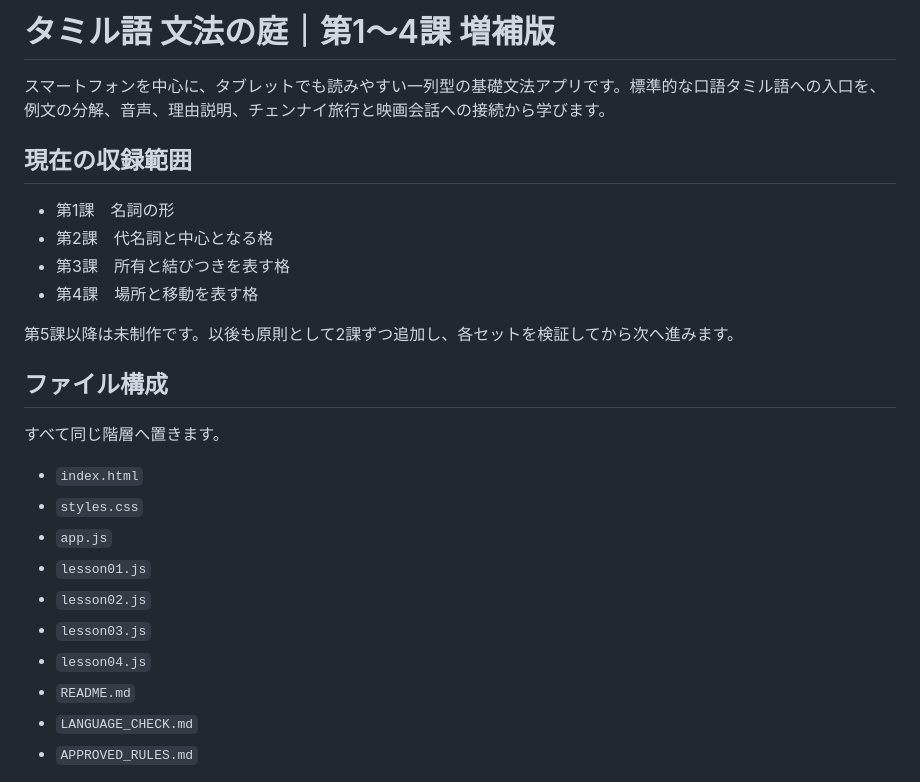
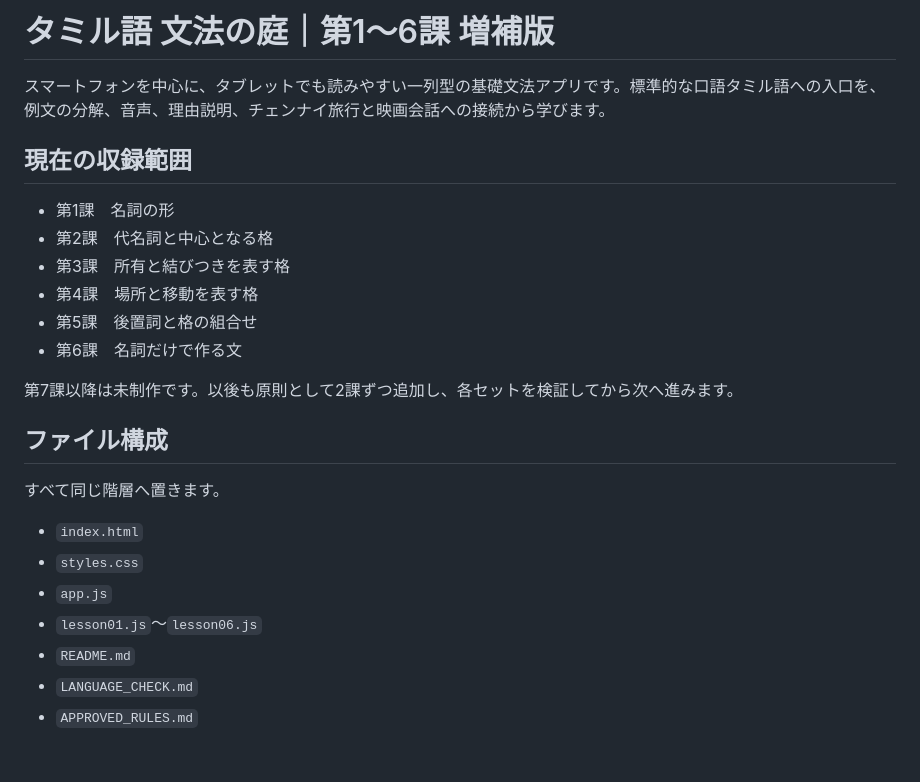
Before and after one commit to hane-san/tamil2, a Markdown page: README.md, the part around one of its changes. Drawn GitHub-style; blank space fills up the shorter version.

```diff
--- a/README.md
+++ b/README.md
@@ -1,4 +1,4 @@
-# タミル語 文法の庭｜第1〜4課 増補版
+# タミル語 文法の庭｜第1〜6課 増補版
 
 スマートフォンを中心に、タブレットでも読みやすい一列型の基礎文法アプリです。標準的な口語タミル語への入口を、例文の分解、音声、理由説明、チェンナイ旅行と映画会話への接続から学びます。
 
@@ -8,8 +8,10 @@
 - 第2課　代名詞と中心となる格
 - 第3課　所有と結びつきを表す格
 - 第4課　場所と移動を表す格
+- 第5課　後置詞と格の組合せ
+- 第6課　名詞だけで作る文
 
-第5課以降は未制作です。以後も原則として2課ずつ追加し、各セットを検証してから次へ進みます。
+第7課以降は未制作です。以後も原則として2課ずつ追加し、各セットを検証してから次へ進みます。
 
 ## ファイル構成
 
@@ -18,10 +20,7 @@
 - `index.html`
 - `styles.css`
 - `app.js`
-- `lesson01.js`
-- `lesson02.js`
-- `lesson03.js`
-- `lesson04.js`
+- `lesson01.js`〜`lesson06.js`
 - `README.md`
 - `LANGUAGE_CHECK.md`
 - `APPROVED_RULES.md`
```
Also changed, not shown: other parts of README.md (+28 -18 lines).
